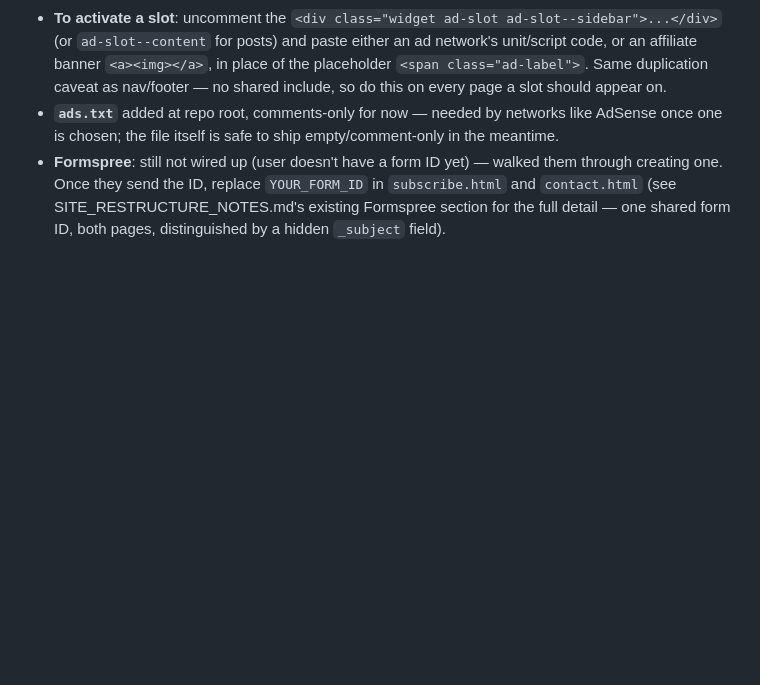
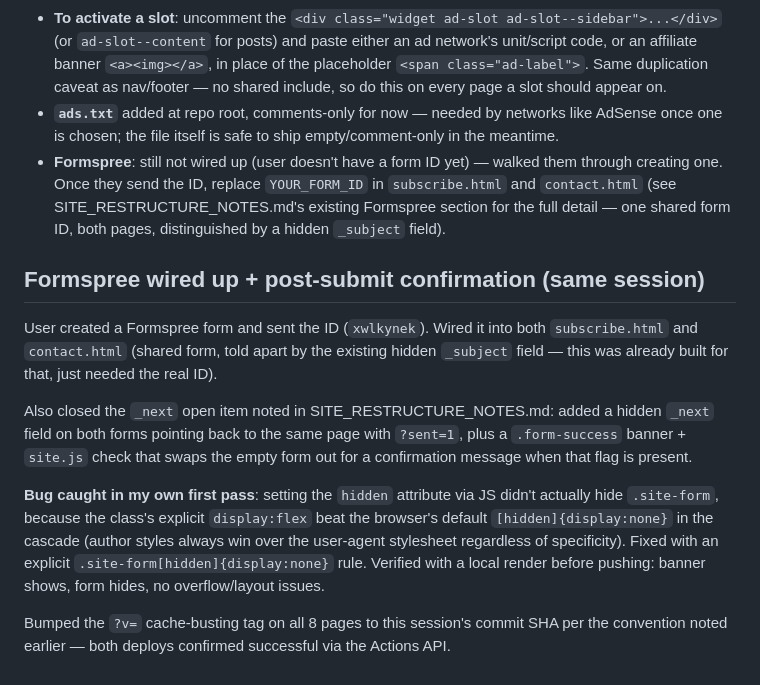
Before and after one commit to TeredaTrades/Amanstravels, a Markdown page: PROJECT_NOTES.md, the part around the change. GitHub-like rendering; blank space fills up the shorter version.

Commit message:
Log Formspree wiring + confirmation-flow work in PROJECT_NOTES.md

```diff
--- a/PROJECT_NOTES.md
+++ b/PROJECT_NOTES.md
@@ -533,3 +533,27 @@ on later without redesigning anything.
   SITE_RESTRUCTURE_NOTES.md's existing Formspree section for the full
   detail — one shared form ID, both pages, distinguished by a hidden
   `_subject` field).
+
+## Formspree wired up + post-submit confirmation (same session)
+
+User created a Formspree form and sent the ID (`xwlkynek`). Wired it into
+both `subscribe.html` and `contact.html` (shared form, told apart by the
+existing hidden `_subject` field — this was already built for that, just
+needed the real ID).
+
+Also closed the `_next` open item noted in SITE_RESTRUCTURE_NOTES.md: added
+a hidden `_next` field on both forms pointing back to the same page with
+`?sent=1`, plus a `.form-success` banner + `site.js` check that swaps the
+empty form out for a confirmation message when that flag is present.
+
+**Bug caught in my own first pass**: setting the `hidden` attribute via JS
+didn't actually hide `.site-form`, because the class's explicit
+`display:flex` beat the browser's default `[hidden]{display:none}` in the
+cascade (author styles always win over the user-agent stylesheet regardless
+of specificity). Fixed with an explicit `.site-form[hidden]{display:none}`
+rule. Verified with a local render before pushing: banner shows, form
+hides, no overflow/layout issues.
+
+Bumped the `?v=` cache-busting tag on all 8 pages to this session's commit
+SHA per the convention noted earlier — both deploys confirmed successful
+via the Actions API.
```
